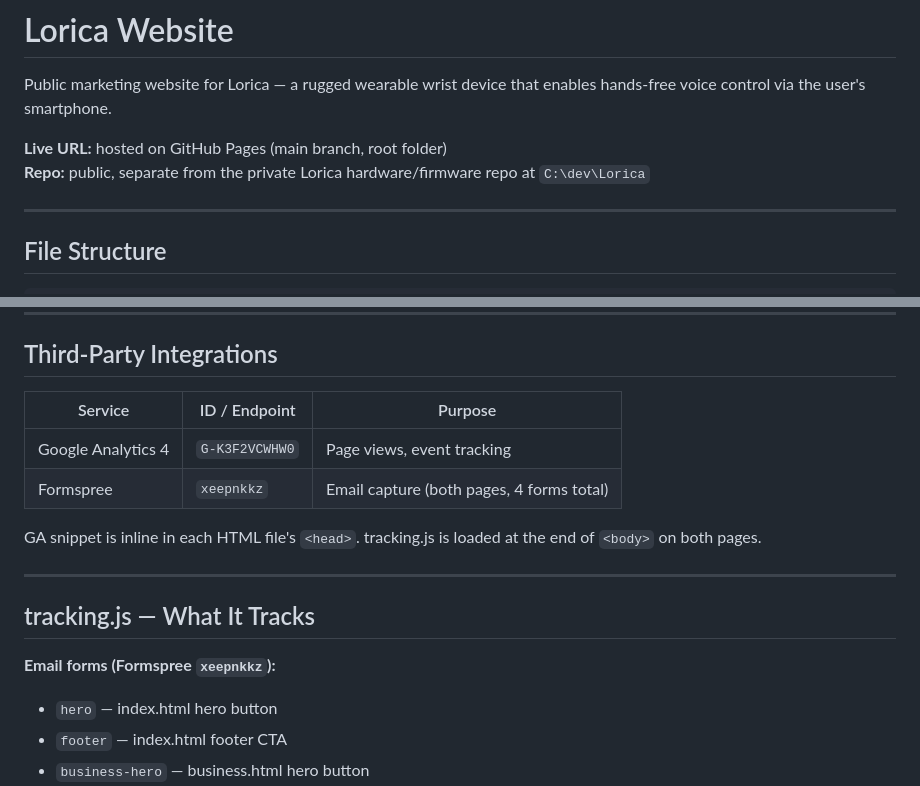
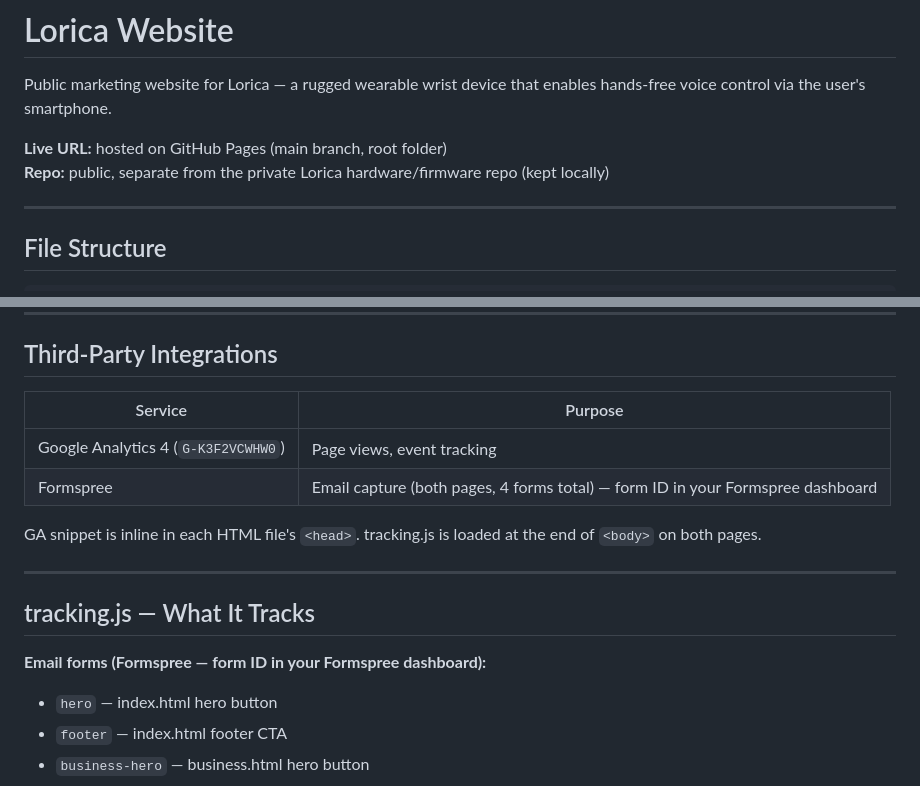
Before and after one commit to amahmudi10/Lorica-Site, a Markdown page: CLAUDE.md, 2 parts joined by grey strips. Rendered like a GitHub page.

Commit message:
Redact sensitive IDs and local path from CLAUDE.md
Co-Authored-By: Claude Sonnet 4.6 <noreply@anthropic.com>

```diff
--- a/CLAUDE.md
+++ b/CLAUDE.md
@@ -3,7 +3,7 @@
 Public marketing website for Lorica — a rugged wearable wrist device that enables hands-free voice control via the user's smartphone.
 
 **Live URL:** hosted on GitHub Pages (main branch, root folder)
-**Repo:** public, separate from the private Lorica hardware/firmware repo at `C:\dev\Lorica`
+**Repo:** public, separate from the private Lorica hardware/firmware repo (kept locally)
 
 ---
 
@@ -48,10 +48,10 @@ No build step. No framework. Pure HTML/CSS/JS.
 
 ## Third-Party Integrations
 
-| Service | ID / Endpoint | Purpose |
-|---------|--------------|---------|
-| Google Analytics 4 | `G-K3F2VCWHW0` | Page views, event tracking |
-| Formspree | `xeepnkkz` | Email capture (both pages, 4 forms total) |
+| Service | Purpose |
+|---------|---------|
+| Google Analytics 4 (`G-K3F2VCWHW0`) | Page views, event tracking |
+| Formspree | Email capture (both pages, 4 forms total) — form ID in your Formspree dashboard |
 
 GA snippet is inline in each HTML file's `<head>`. tracking.js is loaded at the end of `<body>` on both pages.
 
@@ -59,7 +59,7 @@ GA snippet is inline in each HTML file's `<head>`. tracking.js is loaded at the
 
 ## tracking.js — What It Tracks
 
-**Email forms (Formspree `xeepnkkz`):**
+**Email forms (Formspree — form ID in your Formspree dashboard):**
 - `hero` — index.html hero button
 - `footer` — index.html footer CTA
 - `business-hero` — business.html hero button
```
